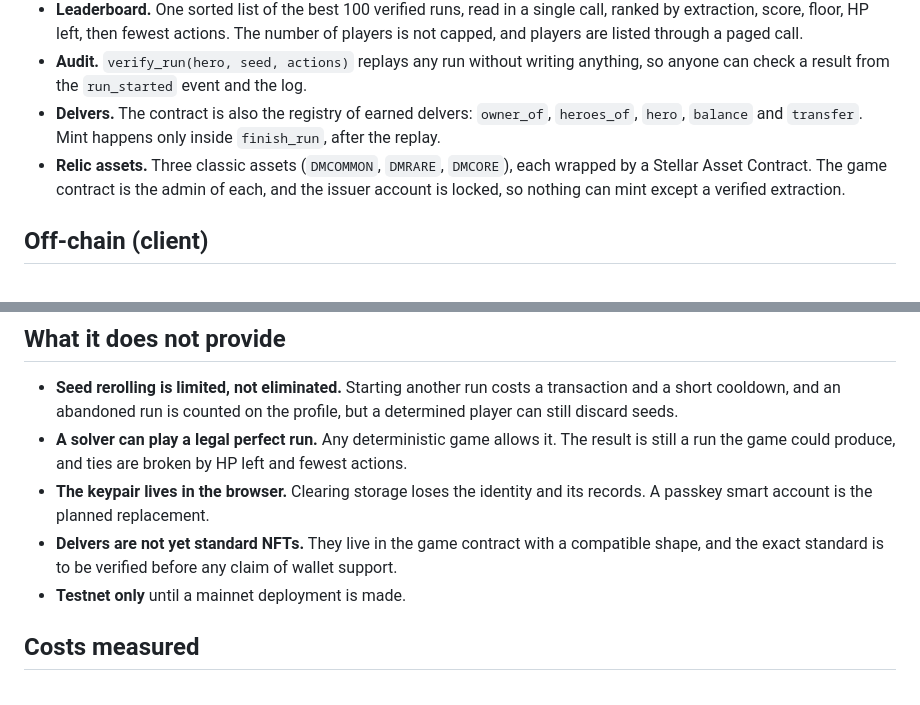
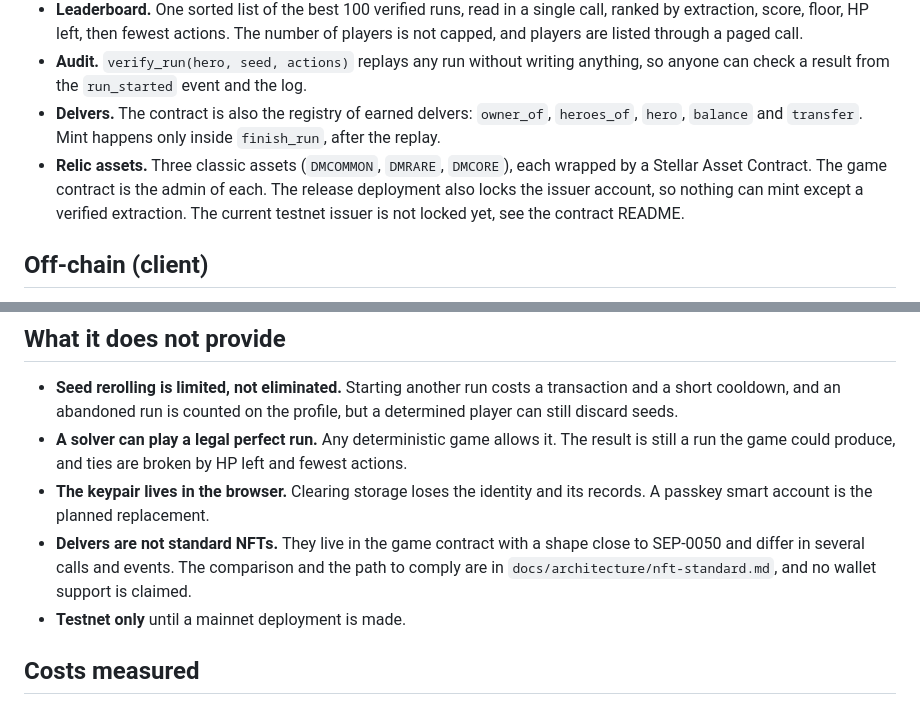
Before and after one commit to ZephyRoute/deepmark, a Markdown page: docs/architecture/onchain-boundary.md, 2 parts joined by grey strips. Rendered like a GitHub page.

```diff
--- a/docs/architecture/onchain-boundary.md
+++ b/docs/architecture/onchain-boundary.md
@@ -26,7 +26,7 @@ Contract: `contracts/deepmark-contract`.
 - **Leaderboard.** One sorted list of the best 100 verified runs, read in a single call, ranked by extraction, score, floor, HP left, then fewest actions. The number of players is not capped, and players are listed through a paged call.
 - **Audit.** `verify_run(hero, seed, actions)` replays any run without writing anything, so anyone can check a result from the `run_started` event and the log.
 - **Delvers.** The contract is also the registry of earned delvers: `owner_of`, `heroes_of`, `hero`, `balance` and `transfer`. Mint happens only inside `finish_run`, after the replay.
-- **Relic assets.** Three classic assets (`DMCOMMON`, `DMRARE`, `DMCORE`), each wrapped by a Stellar Asset Contract. The game contract is the admin of each, and the issuer account is locked, so nothing can mint except a verified extraction.
+- **Relic assets.** Three classic assets (`DMCOMMON`, `DMRARE`, `DMCORE`), each wrapped by a Stellar Asset Contract. The game contract is the admin of each. The release deployment also locks the issuer account, so nothing can mint except a verified extraction. The current testnet issuer is not locked yet, see the contract README.
 
 ## Off-chain (client)
 
@@ -48,7 +48,7 @@ Contract: `contracts/deepmark-contract`.
 - **Seed rerolling is limited, not eliminated.** Starting another run costs a transaction and a short cooldown, and an abandoned run is counted on the profile, but a determined player can still discard seeds.
 - **A solver can play a legal perfect run.** Any deterministic game allows it. The result is still a run the game could produce, and ties are broken by HP left and fewest actions.
 - **The keypair lives in the browser.** Clearing storage loses the identity and its records. A passkey smart account is the planned replacement.
-- **Delvers are not yet standard NFTs.** They live in the game contract with a compatible shape, and the exact standard is to be verified before any claim of wallet support.
+- **Delvers are not standard NFTs.** They live in the game contract with a shape close to SEP-0050 and differ in several calls and events. The comparison and the path to comply are in `docs/architecture/nft-standard.md`, and no wallet support is claimed.
 - **Testnet only** until a mainnet deployment is made.
 
 ## Costs measured
```
Also changed, not shown: contracts/deepmark-contract/README.md (+15 -2 lines), docs/architecture/nft-standard.md (added, +59 -0 lines).
